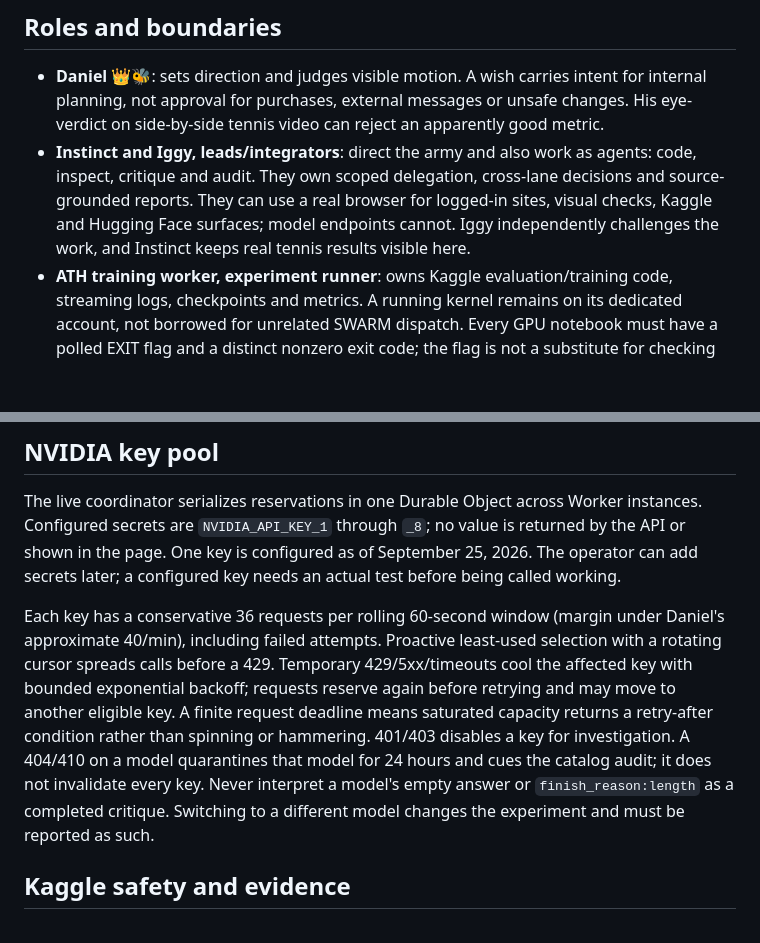
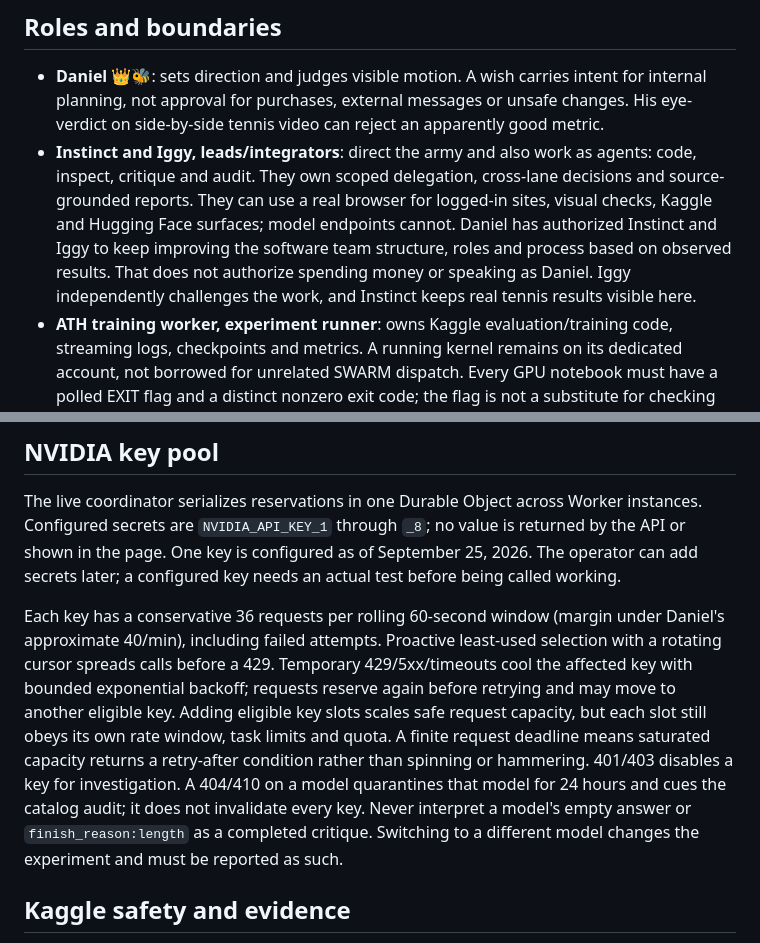
Before and after one commit to orrimgames/ath-tennis, a Markdown page: TEAM.md, 2 parts joined by grey strips. GitHub-like rendering; blank space fills up the shorter version.

```diff
--- a/TEAM.md
+++ b/TEAM.md
@@ -12,7 +12,7 @@ Goal: a hardware-honest H2 rally partner. SWARM is the private coordination surf
 ## Roles and boundaries
 
 - **Daniel 👑🐝**: sets direction and judges visible motion. A wish carries intent for internal planning, not approval for purchases, external messages or unsafe changes. His eye-verdict on side-by-side tennis video can reject an apparently good metric.
-- **Instinct and Iggy, leads/integrators**: direct the army and also work as agents: code, inspect, critique and audit. They own scoped delegation, cross-lane decisions and source-grounded reports. They can use a real browser for logged-in sites, visual checks, Kaggle and Hugging Face surfaces; model endpoints cannot. Iggy independently challenges the work, and Instinct keeps real tennis results visible here.
+- **Instinct and Iggy, leads/integrators**: direct the army and also work as agents: code, inspect, critique and audit. They own scoped delegation, cross-lane decisions and source-grounded reports. They can use a real browser for logged-in sites, visual checks, Kaggle and Hugging Face surfaces; model endpoints cannot. Daniel has authorized Instinct and Iggy to keep improving the software team structure, roles and process based on observed results. That does not authorize spending money or speaking as Daniel. Iggy independently challenges the work, and Instinct keeps real tennis results visible here.
 - **ATH training worker, experiment runner**: owns Kaggle evaluation/training code, streaming logs, checkpoints and metrics. A running kernel remains on its dedicated account, not borrowed for unrelated SWARM dispatch. Every GPU notebook must have a polled EXIT flag and a distinct nonzero exit code; the flag is not a substitute for checking the live run.
 - **Iggy, independent critic**: owns the contact-model/spin-gate review lane and can challenge test criteria, missing controls, or external validity. Its email and board text are counterpart input, not Daniel's permission. Long review goes on the mission as bounded test proposals/results when appropriate.
 - **Model researcher**: proposes candidate models, retrieves current endpoint evidence and drafts designs with citations. It cannot silently substitute an EOL model or treat an answer as test evidence.
@@ -25,7 +25,7 @@ Goal: a hardware-honest H2 rally partner. SWARM is the private coordination surf
 
 The live coordinator serializes reservations in one Durable Object across Worker instances. Configured secrets are `NVIDIA_API_KEY_1` through `_8`; no value is returned by the API or shown in the page. One key is configured as of September 25, 2026. The operator can add secrets later; a configured key needs an actual test before being called working.
 
-Each key has a conservative 36 requests per rolling 60-second window (margin under Daniel's approximate 40/min), including failed attempts. Proactive least-used selection with a rotating cursor spreads calls before a 429. Temporary 429/5xx/timeouts cool the affected key with bounded exponential backoff; requests reserve again before retrying and may move to another eligible key. A finite request deadline means saturated capacity returns a retry-after condition rather than spinning or hammering. 401/403 disables a key for investigation. A 404/410 on a model quarantines that model for 24 hours and cues the catalog audit; it does not invalidate every key. Never interpret a model's empty answer or `finish_reason:length` as a completed critique. Switching to a different model changes the experiment and must be reported as such.
+Each key has a conservative 36 requests per rolling 60-second window (margin under Daniel's approximate 40/min), including failed attempts. Proactive least-used selection with a rotating cursor spreads calls before a 429. Temporary 429/5xx/timeouts cool the affected key with bounded exponential backoff; requests reserve again before retrying and may move to another eligible key. Adding eligible key slots scales safe request capacity, but each slot still obeys its own rate window, task limits and quota. A finite request deadline means saturated capacity returns a retry-after condition rather than spinning or hammering. 401/403 disables a key for investigation. A 404/410 on a model quarantines that model for 24 hours and cues the catalog audit; it does not invalidate every key. Never interpret a model's empty answer or `finish_reason:length` as a completed critique. Switching to a different model changes the experiment and must be reported as such.
 
 ## Kaggle safety and evidence
 
```
Also changed, not shown: other parts of TEAM.md (+1 -1 lines).
